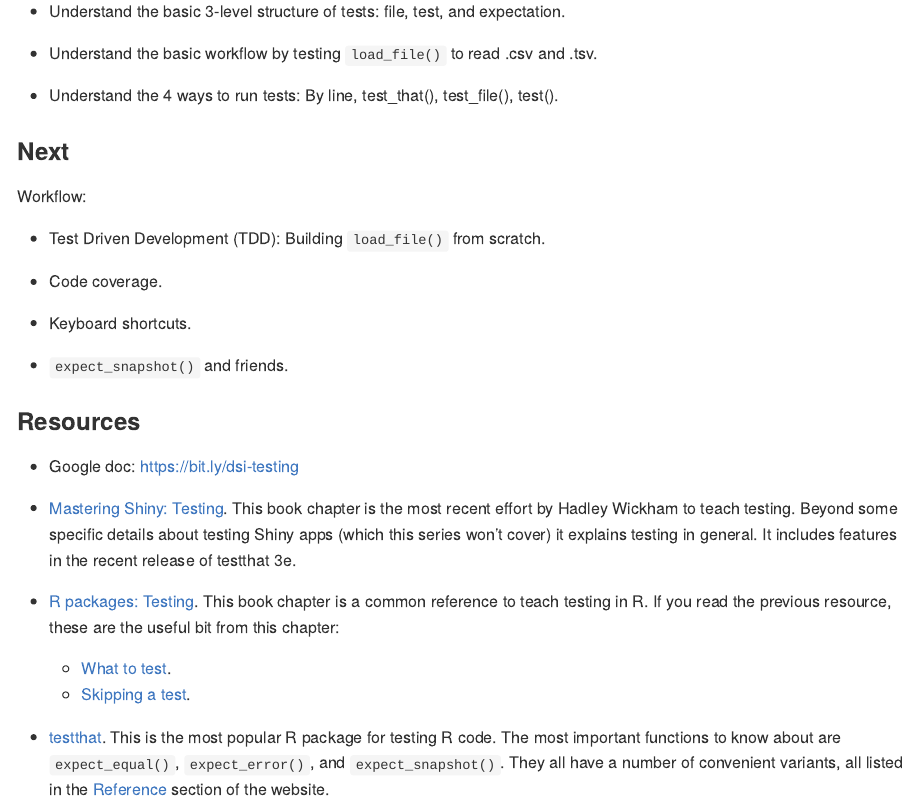
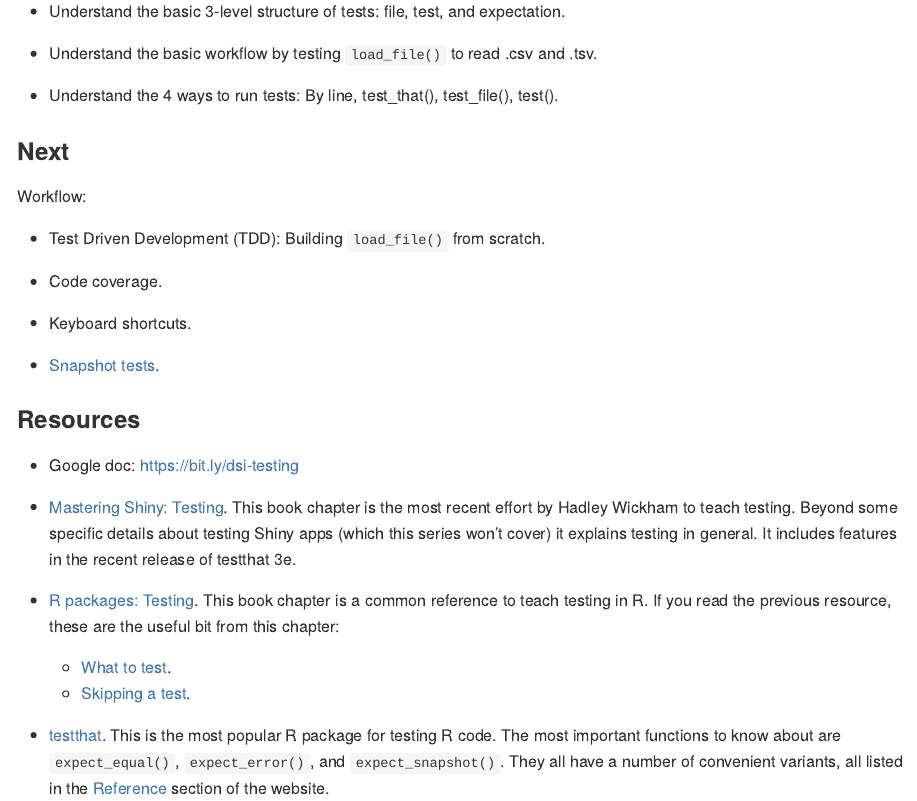
Before and after one commit to 2DegreesInvesting/ds.testing, an R Markdown document (README.Rmd): the page in a window 1100 px wide, from 700 px down. The pictures show the output file README.md that the author committed with the source, drawn offline in the style of GitHub.

Commit message:
Plan to teach snapshot tests

```diff
--- a/README.Rmd
+++ b/README.Rmd
@@ -70,7 +70,7 @@ Workflow:
 
 * Keyboard shortcuts.
 
-* `expect_snapshot()` and friends.
+* [Snapshot tests](https://testthat.r-lib.org/articles/snapshotting.html).
 
 ### Resources
 
```
Also changed, not shown: README.md.
